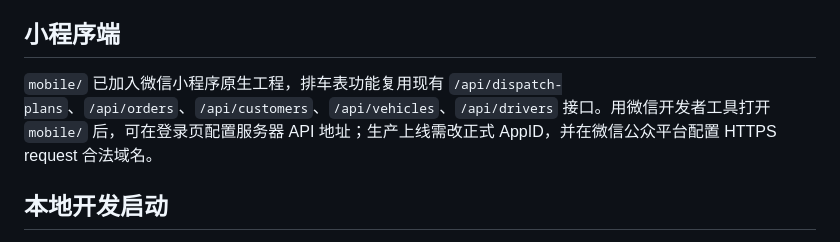
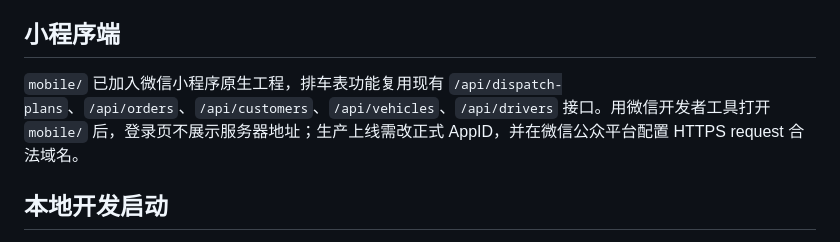
Before and after one commit to tdzsx789/hanye-system, a Markdown page: README.md, the part around the change. Rendered like a GitHub page.

Commit message:
docs: update mobile login notes

```diff
--- a/README.md
+++ b/README.md
@@ -8,7 +8,7 @@
 
 ## 小程序端
 
-`mobile/` 已加入微信小程序原生工程，排车表功能复用现有 `/api/dispatch-plans`、`/api/orders`、`/api/customers`、`/api/vehicles`、`/api/drivers` 接口。用微信开发者工具打开 `mobile/` 后，可在登录页配置服务器 API 地址；生产上线需改正式 AppID，并在微信公众平台配置 HTTPS request 合法域名。
+`mobile/` 已加入微信小程序原生工程，排车表功能复用现有 `/api/dispatch-plans`、`/api/orders`、`/api/customers`、`/api/vehicles`、`/api/drivers` 接口。用微信开发者工具打开 `mobile/` 后，登录页不展示服务器地址；生产上线需改正式 AppID，并在微信公众平台配置 HTTPS request 合法域名。
 
 ## 本地开发启动
 
```
